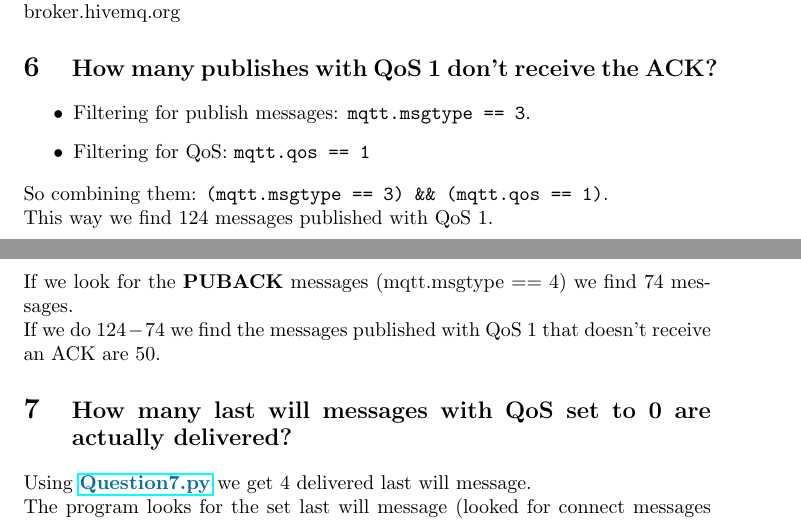
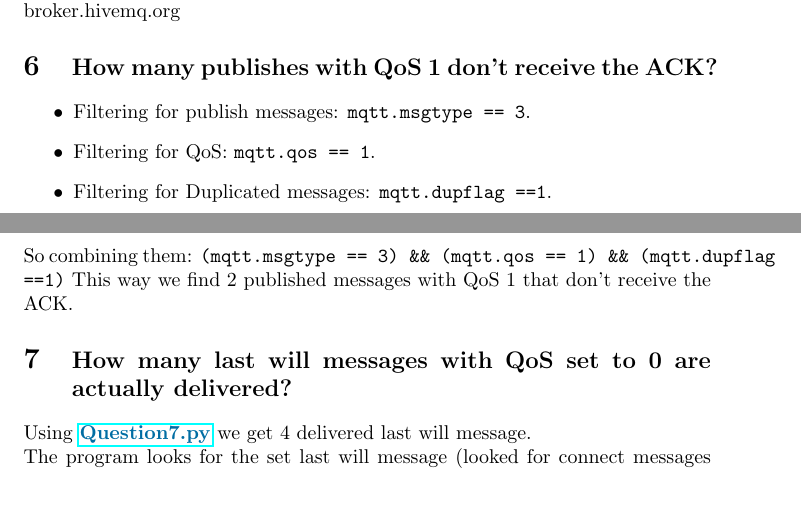
Before and after one commit to LucaFerraro/IoT-HomeChallenge, a LaTeX document (3/risposte.tex): two parts of pages 3 and 4 of 4, joined at a grey line, cut so that both start at the same text, the shorter picture padded with empty space. Compiled offline with pdfLaTeX.

Commit message:
updated question 6 in latex file

```diff
--- a/3/risposte.tex
+++ b/3/risposte.tex
@@ -98,13 +98,11 @@
 \section{\large{How many publishes with QoS 1 don’t receive the ACK?}}
     \begin{itemize}
         \item Filtering for publish messages: \texttt{mqtt.msgtype == 3}.
-        \item Filtering for QoS: \texttt{mqtt.qos == 1}
+        \item Filtering for QoS: \texttt{mqtt.qos == 1}.
+        \item Filtering for Duplicated messages: \texttt{mqtt.dupflag ==1}.
     \end{itemize}
-    So combining them: \texttt{(mqtt.msgtype == 3) \&\& (mqtt.qos == 1)}.\\
-    This way we find 124 messages published with QoS 1. \\ \\
-    If we look for the \textbf{PUBACK} messages (mqtt.msgtype == 4) we find 74 messages. \\
-    If we do $124-74$ we find the messages published with QoS 1 that doesn’t receive an ACK are 50.
-
+    So combining them: \texttt{(mqtt.msgtype == 3) \&\& (mqtt.qos == 1) \&\& (mqtt.dupflag ==1)}
+    This way we find 2 published messages with QoS 1 that don’t receive the ACK.
 
 \section{\large{How many last will messages with QoS set to 0 are actually delivered?}}
     Using \href{https://github.com/LucaFerraro/IoT-HomeChallenge/blob/master/3/Question7.py}{\textcolor{url_blue}{\textbf{Question7.py}}} we get 4 delivered last will message. \\
```
Also changed, not shown: 3/risposte.pdf.
